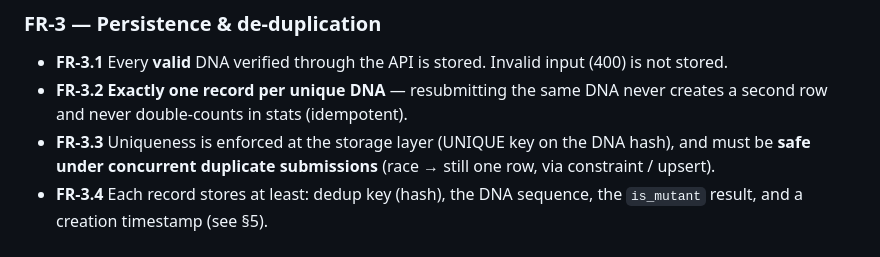
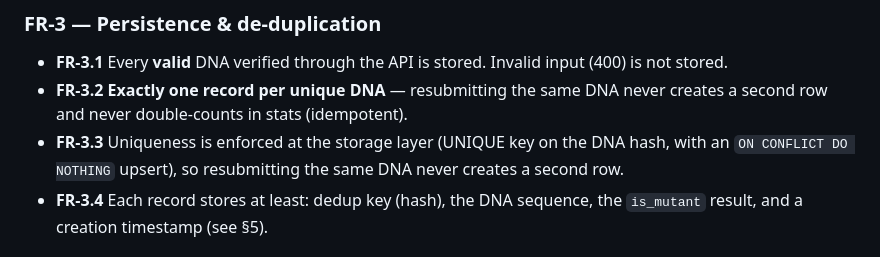
Before and after one commit to ShreyKumar/rif-take-home-challenge, a Markdown page: requirements.md, the part around the change. Rendered like a GitHub page.

```diff
--- a/requirements.md
+++ b/requirements.md
@@ -61,8 +61,8 @@ the rubric (see [RUBRIC.md](./RUBRIC.md)).
 - **FR-3.1** Every **valid** DNA verified through the API is stored. Invalid input (400) is not stored.
 - **FR-3.2** **Exactly one record per unique DNA** — resubmitting the same DNA never creates a
   second row and never double-counts in stats (idempotent).
-- **FR-3.3** Uniqueness is enforced at the storage layer (UNIQUE key on the DNA hash), and must be
-  **safe under concurrent duplicate submissions** (race → still one row, via constraint / upsert).
+- **FR-3.3** Uniqueness is enforced at the storage layer (UNIQUE key on the DNA hash, with an
+  `ON CONFLICT DO NOTHING` upsert), so resubmitting the same DNA never creates a second row.
 - **FR-3.4** Each record stores at least: dedup key (hash), the DNA sequence, the `is_mutant` result,
   and a creation timestamp (see §5).
 
```
Also changed, not shown: plan.md (+4 -20 lines).
